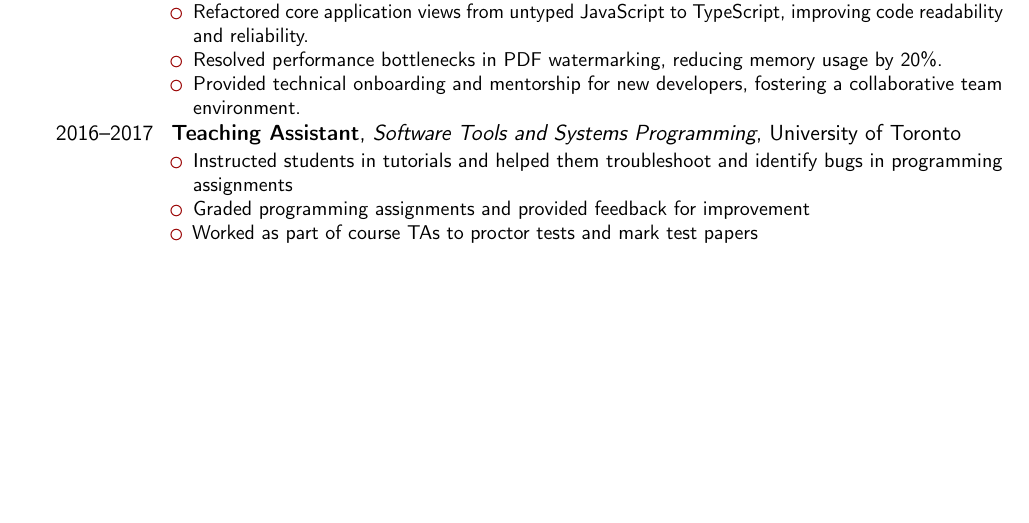
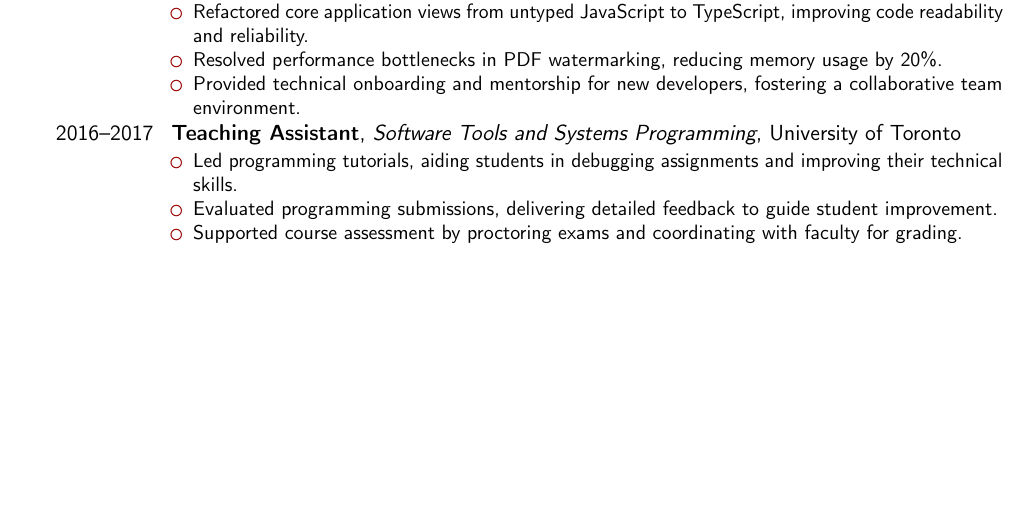
Before and after one commit to vince2678/resume, a LaTeX CV (resume.tex): part of page 1 of 2, cut so that both start at the same text. Compiled offline with pdfLaTeX.

Commit message:
redo Taing section

```diff
--- a/resume.tex
+++ b/resume.tex
@@ -87,9 +87,9 @@
 
 \cventry{2016--2017}{Teaching Assistant}{Software Tools and Systems Programming}{University of Toronto}{}{
 	\begin{itemize}
-		\item Instructed students in tutorials and helped them troubleshoot and identify bugs in programming assignments
-		\item Graded programming assignments and provided feedback for improvement
-		\item Worked as part of course TAs to proctor tests and mark test papers
+\item Led programming tutorials, aiding students in debugging assignments and improving their technical skills.
+\item Evaluated programming submissions, delivering detailed feedback to guide student improvement.
+\item Supported course assessment by proctoring exams and coordinating with faculty for grading.
 	\end{itemize}
 }
 \newpage
```
